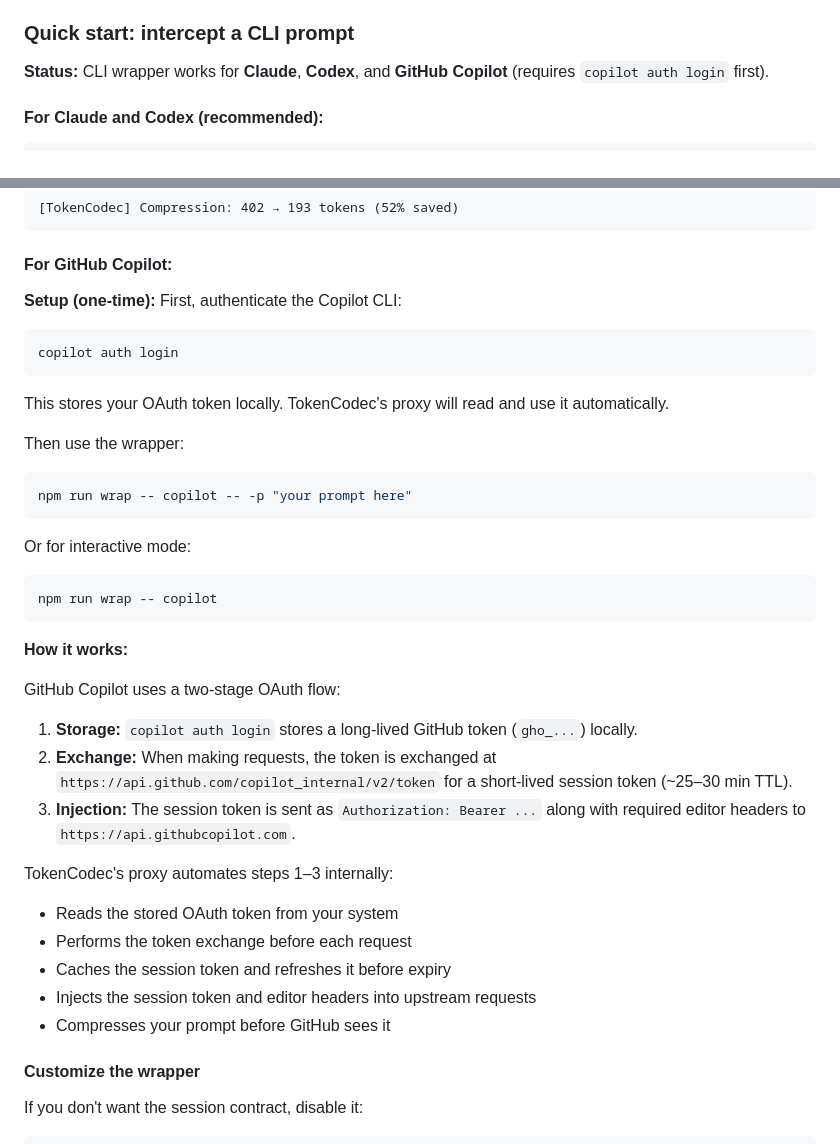
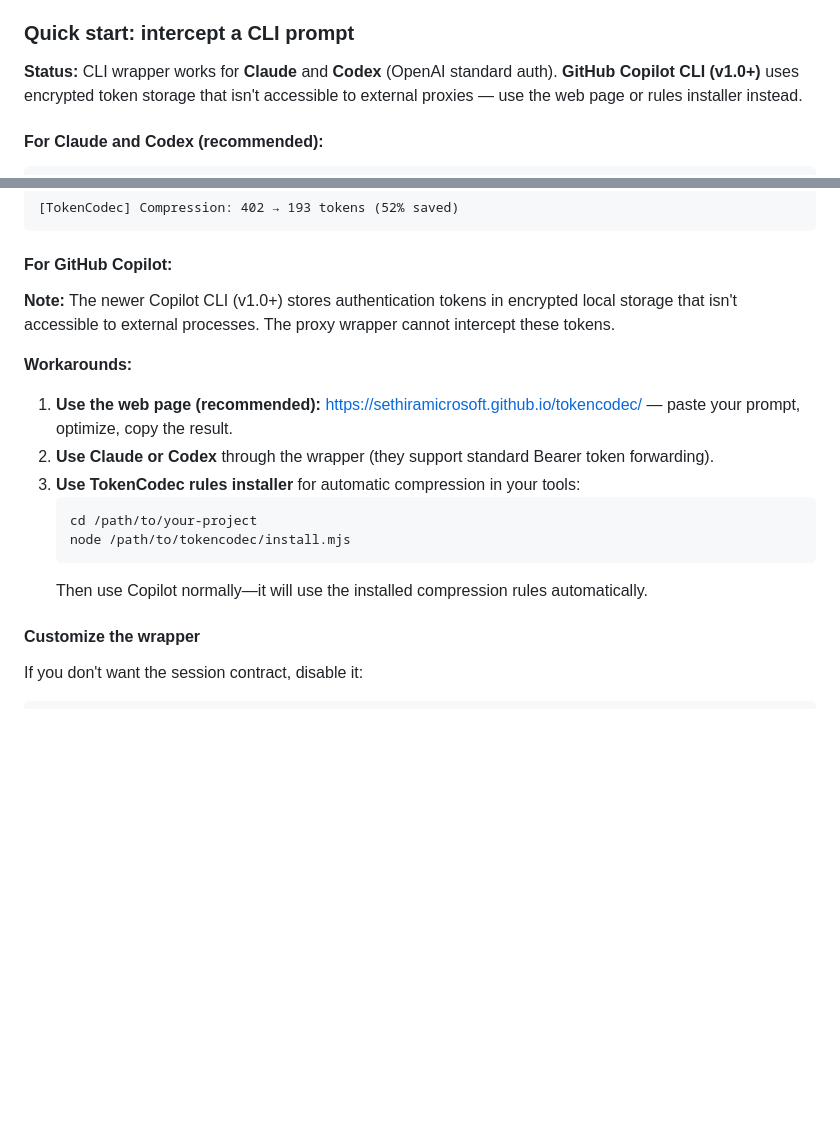
Before and after one commit to sethiramicrosoft/tokencodec, a Markdown page: README.md, 2 parts joined by grey strips. Drawn GitHub-style; blank space fills up the shorter version.

Commit message:
Update README: Copilot CLI v1.0+ uses encrypted token storage
- Document that newer Copilot CLI doesn't expose tokens to external proxies
- Recommend web page or rules installer as alternatives
- Clarify wrapper works for Claude and Codex

````diff
--- a/README.md
+++ b/README.md
@@ -148,7 +148,7 @@ runtime**, use the `middleware/` compressor - same ideas, different place.
 
 ### Quick start: intercept a CLI prompt
 
-**Status:** CLI wrapper works for **Claude**, **Codex**, and **GitHub Copilot** (requires `copilot auth login` first).
+**Status:** CLI wrapper works for **Claude** and **Codex** (OpenAI standard auth). **GitHub Copilot CLI (v1.0+)** uses encrypted token storage that isn't accessible to external proxies — use the web page or rules installer instead.
 
 #### For Claude and Codex (recommended):
 
@@ -172,40 +172,18 @@ Then ask a question with JSON data for best compression. You'll see:
 
 #### For GitHub Copilot:
 
-**Setup (one-time):** First, authenticate the Copilot CLI:
+**Note:** The newer Copilot CLI (v1.0+) stores authentication tokens in encrypted local storage that isn't accessible to external processes. The proxy wrapper cannot intercept these tokens.
 
-```bash
-copilot auth login
-```
+**Workarounds:**
 
-This stores your OAuth token locally. TokenCodec's proxy will read and use it automatically.
-
-Then use the wrapper:
-
-```bash
-npm run wrap -- copilot -- -p "your prompt here"
-```
-
-Or for interactive mode:
-
-```bash
-npm run wrap -- copilot
-```
-
-**How it works:**
-
-GitHub Copilot uses a two-stage OAuth flow:
-
-1. **Storage:** `copilot auth login` stores a long-lived GitHub token (`gho_...`) locally.
-2. **Exchange:** When making requests, the token is exchanged at `https://api.github.com/copilot_internal/v2/token` for a short-lived session token (~25–30 min TTL).
-3. **Injection:** The session token is sent as `Authorization: Bearer ...` along with required editor headers to `https://api.githubcopilot.com`.
-
-TokenCodec's proxy automates steps 1–3 internally:
-- Reads the stored OAuth token from your system
-- Performs the token exchange before each request
-- Caches the session token and refreshes it before expiry
-- Injects the session token and editor headers into upstream requests
-- Compresses your prompt before GitHub sees it
+1. **Use the web page (recommended):** https://sethiramicrosoft.github.io/tokencodec/ — paste your prompt, optimize, copy the result.
+2. **Use Claude or Codex** through the wrapper (they support standard Bearer token forwarding).
+3. **Use TokenCodec rules installer** for automatic compression in your tools:
+   ```bash
+   cd /path/to/your-project
+   node /path/to/tokencodec/install.mjs
+   ```
+   Then use Copilot normally—it will use the installed compression rules automatically.
 
 #### Customize the wrapper
 
````
